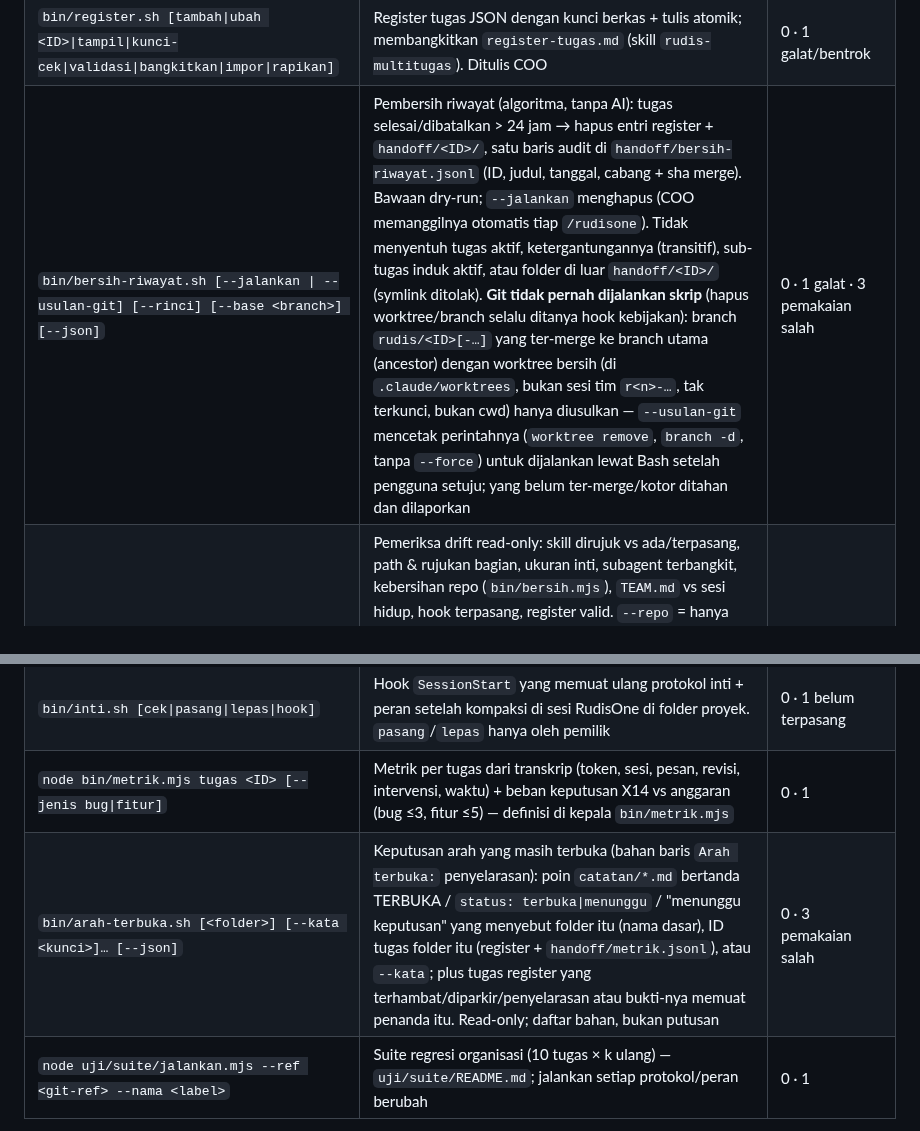
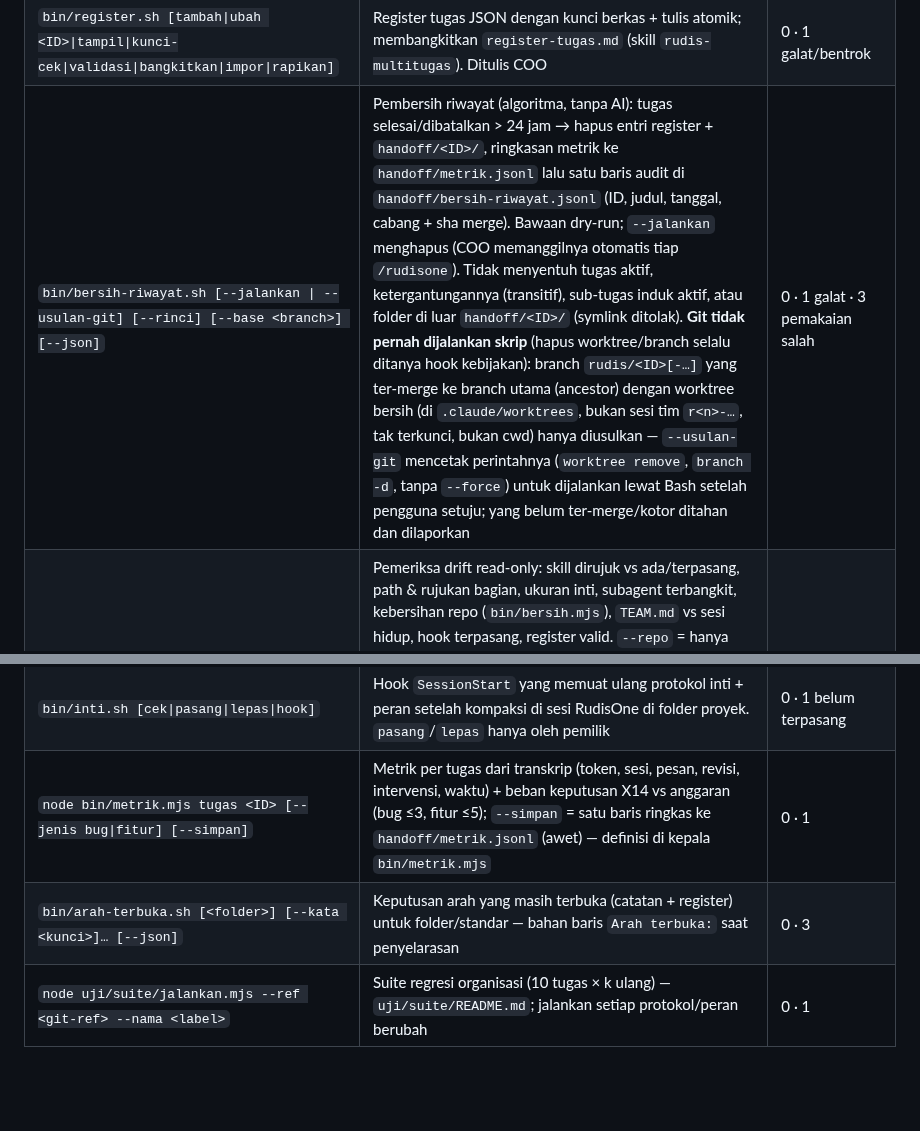
Before and after one commit to DimasPrasetio/RudisOne, a Markdown page: skills/rudis-perkakas/SKILL.md, 2 parts joined by grey strips. Drawn GitHub-style; blank space fills up the shorter version.

Commit message:
docs: metrik.jsonl di perkakas/multitugas/cara-kerja; ringkas baris perkakas di bawah batas ukuran skill (T-20261110-5)
Co-Authored-By: Claude Opus 5.5 <noreply@anthropic.com>

```diff
--- a/skills/rudis-perkakas/SKILL.md
+++ b/skills/rudis-perkakas/SKILL.md
@@ -22,14 +22,14 @@ description: Daftar perkakas bersama RudisOne (bin/*.sh — server-cek, rilis-ce
 | `bin/perkakas.sh pat <layanan>` | Simpan/perbarui PAT repo privat (mis. `rudisone-rudis-sdd`) — **dijalankan pengguna sendiri**, PAT diketik saat diminta: macOS → Keychain, Linux/WSL2 → berkas 0600 `~/.config/rudisone/rahasia/<layanan>`. Agent tidak menjalankannya; cukup teruskan perintah yang dicetak perkakas | 0 tersimpan · 1 kosong/gagal · 3 nama salah |
 | `bin/rudis-git.sh checkpoint <ID> [pesan]` · `rollback <ID> <sha> -- <path…>` · `daftar <ID>` | Pengganti checkpoint/rollback command RUDIS (stash, `reset --hard`, `checkout <sha> --`): checkpoint = commit di branch tugas `rudis/<ID>…`, rollback = commit pemulihan path dari checkpoint (keadaan sebelumnya tetap di riwayat). Hanya di worktree tertaut, menolak berkas rahasia — skill `rudis-sdd` | 0 · 1 ditolak · 3 pemakaian |
 | `bin/register.sh [tambah\|ubah <ID>\|tampil\|kunci-cek\|validasi\|bangkitkan\|impor\|rapikan]` | Register tugas JSON dengan kunci berkas + tulis atomik; membangkitkan `register-tugas.md` (skill `rudis-multitugas`). Ditulis COO | 0 · 1 galat/bentrok |
-| `bin/bersih-riwayat.sh [--jalankan \| --usulan-git] [--rinci] [--base <branch>] [--json]` | Pembersih riwayat (algoritma, tanpa AI): tugas selesai/dibatalkan > 24 jam → hapus entri register + `handoff/<ID>/`, satu baris audit di `handoff/bersih-riwayat.jsonl` (ID, judul, tanggal, cabang + sha merge). Bawaan dry-run; `--jalankan` menghapus (COO memanggilnya otomatis tiap `/rudisone`). Tidak menyentuh tugas aktif, ketergantungannya (transitif), sub-tugas induk aktif, atau folder di luar `handoff/<ID>/` (symlink ditolak). **Git tidak pernah dijalankan skrip** (hapus worktree/branch selalu ditanya hook kebijakan): branch `rudis/<ID>[-…]` yang ter-merge ke branch utama (ancestor) dengan worktree bersih (di `.claude/worktrees`, bukan sesi tim `r<n>-…`, tak terkunci, bukan cwd) hanya diusulkan — `--usulan-git` mencetak perintahnya (`worktree remove`, `branch -d`, tanpa `--force`) untuk dijalankan lewat Bash setelah pengguna setuju; yang belum ter-merge/kotor ditahan dan dilaporkan | 0 · 1 galat · 3 pemakaian salah |
+| `bin/bersih-riwayat.sh [--jalankan \| --usulan-git] [--rinci] [--base <branch>] [--json]` | Pembersih riwayat (algoritma, tanpa AI): tugas selesai/dibatalkan > 24 jam → hapus entri register + `handoff/<ID>/`, ringkasan metrik ke `handoff/metrik.jsonl` lalu satu baris audit di `handoff/bersih-riwayat.jsonl` (ID, judul, tanggal, cabang + sha merge). Bawaan dry-run; `--jalankan` menghapus (COO memanggilnya otomatis tiap `/rudisone`). Tidak menyentuh tugas aktif, ketergantungannya (transitif), sub-tugas induk aktif, atau folder di luar `handoff/<ID>/` (symlink ditolak). **Git tidak pernah dijalankan skrip** (hapus worktree/branch selalu ditanya hook kebijakan): branch `rudis/<ID>[-…]` yang ter-merge ke branch utama (ancestor) dengan worktree bersih (di `.claude/worktrees`, bukan sesi tim `r<n>-…`, tak terkunci, bukan cwd) hanya diusulkan — `--usulan-git` mencetak perintahnya (`worktree remove`, `branch -d`, tanpa `--force`) untuk dijalankan lewat Bash setelah pengguna setuju; yang belum ter-merge/kotor ditahan dan dilaporkan | 0 · 1 galat · 3 pemakaian salah |
 | `bin/cek-konsistensi.sh [--repo]` | Pemeriksa drift read-only: skill dirujuk vs ada/terpasang, path & rujukan bagian, ukuran inti, subagent terbangkit, kebersihan repo (`bin/bersih.mjs`), `TEAM.md` vs sesi hidup, hook terpasang, register valid. `--repo` = hanya cek isi repo (deterministik, dipakai tes; tidak membaca data per device). `--pemetaan [folder]` = juga tabel pemetaan migrasi per device (`handoff/pemetaan/`; alat pengembang, hanya atas permintaan). Mode device juga: kesehatan hook kebijakan (uji kasus pasti, denyut, rantai audit), kebersihan `catatan/` (tanggal, pola instruksi/rahasia). `--proyek <folder>` = kartu proyek vs deteksi mesin; `--serah <branch> --proyek <folder>` = + drift spec | 0 bersih · 1 peringatan · 2 galat |
 | `bin/tes-linux.sh [--semua] [--image <nama:tag>] [--tanpa-mulai] [--tanpa-unduh] [<berkas.test.mjs>…]` | Tes di kontainer Linux (Docker, image resmi `node:<mayor>-bookworm`, repo dipasang read-only, tes berjalan di salinan) untuk tes yang di Windows/macOS dilewati karena khusus OS (bawaan: `pasang-alat`, `peran`, `kebijakan`) atau suite penuh (`--semua`). Prasyarat otomatis: Docker belum terpasang → **tidak dipasang diam-diam** (butuh GUI/hak admin), dicetak satu perintah baku (`winget install -e --id Docker.DockerDesktop` / `brew install --cask docker`) dan tes dilewati; daemon mati → `docker desktop start` (tanpa admin) lalu ditunggu; image belum ada → `docker pull` | 0 lulus · 1 tes gagal · 2 pemakaian salah · 3 Docker belum siap (dilewati) |
 | `node bin/bersih.mjs [--staged]` | Penjaga kebersihan repo (sumber instalasi klien): berkas produk bebas laporan uji device, ID tugas, kutipan keputusan bertanggal, tanggal riwayat di *.md/*.json, kode temuan lama dalam kurung (label fungsional D1–D7, R1–R9, M2, M5, X14 boleh), narasi uji, nama sistem lain — tempatnya `handoff/`. `--staged` = isi yang akan di-commit (hook `.githooks/pre-commit`, diaktifkan `install.sh`) | 0 bersih · 1 temuan · 2 bukan repo git |
 | `bin/peran.sh [bangun\|cek]` | Bangkitkan definisi subagent `agen/rudis-<id-peran>.md` dari `agents/<id-peran>.md` + `protokol.md`; `cek` = gagal bila basi | 0 · 1 basi |
 | `bin/inti.sh [cek\|pasang\|lepas\|hook]` | Hook `SessionStart` yang memuat ulang protokol inti + peran setelah kompaksi di sesi RudisOne di folder proyek. `pasang`/`lepas` hanya oleh pemilik | 0 · 1 belum terpasang |
-| `node bin/metrik.mjs tugas <ID> [--jenis bug\|fitur]` | Metrik per tugas dari transkrip (token, sesi, pesan, revisi, intervensi, waktu) + beban keputusan X14 vs anggaran (bug ≤3, fitur ≤5) — definisi di kepala `bin/metrik.mjs` | 0 · 1 |
-| `bin/arah-terbuka.sh [<folder>] [--kata <kunci>]… [--json]` | Keputusan arah yang masih terbuka (bahan baris `Arah terbuka:` penyelarasan): poin `catatan/*.md` bertanda TERBUKA / `status: terbuka\|menunggu` / "menunggu keputusan" yang menyebut folder itu (nama dasar), ID tugas folder itu (register + `handoff/metrik.jsonl`), atau `--kata`; plus tugas register yang terhambat/diparkir/penyelarasan atau bukti-nya memuat penanda itu. Read-only; daftar bahan, bukan putusan | 0 · 3 pemakaian salah |
+| `node bin/metrik.mjs tugas <ID> [--jenis bug\|fitur] [--simpan]` | Metrik per tugas dari transkrip (token, sesi, pesan, revisi, intervensi, waktu) + beban keputusan X14 vs anggaran (bug ≤3, fitur ≤5); `--simpan` = satu baris ringkas ke `handoff/metrik.jsonl` (awet) — definisi di kepala `bin/metrik.mjs` | 0 · 1 |
+| `bin/arah-terbuka.sh [<folder>] [--kata <kunci>]… [--json]` | Keputusan arah yang masih terbuka (catatan + register) untuk folder/standar — bahan baris `Arah terbuka:` saat penyelarasan | 0 · 3 |
 | `node uji/suite/jalankan.mjs --ref <git-ref> --nama <label>` | Suite regresi organisasi (10 tugas × k ulang) — `uji/suite/README.md`; jalankan setiap protokol/peran berubah | 0 · 1 |
 
 Templat di `~/Documents/Neuron/ai-agent/RudisOne/templat/`: `brief-tugas.md`, `laporan-tugas.md`, `register-tugas.md`, `status-tugas.md`, `team.md`,
```
Also changed, not shown: docs/cara-kerja.md (+2 -1 lines), skills/rudis-multitugas/SKILL.md (+1 -1 lines).
